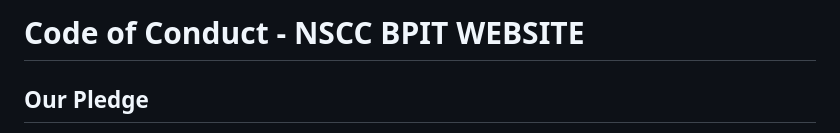
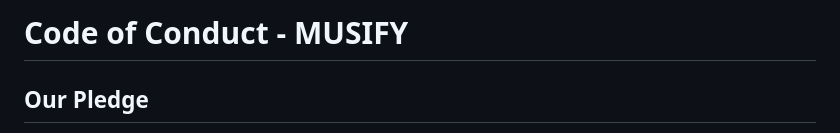
Before and after one commit to Rishav-01/Musify-App, a Markdown page: CODE_OF_CONDUCT.md, the part around the change. Drawn GitHub-style.

```diff
--- a/CODE_OF_CONDUCT.md
+++ b/CODE_OF_CONDUCT.md
@@ -1,4 +1,4 @@
-# Code of Conduct - NSCC BPIT WEBSITE
+# Code of Conduct - MUSIFY
 
 ## Our Pledge
 
```
